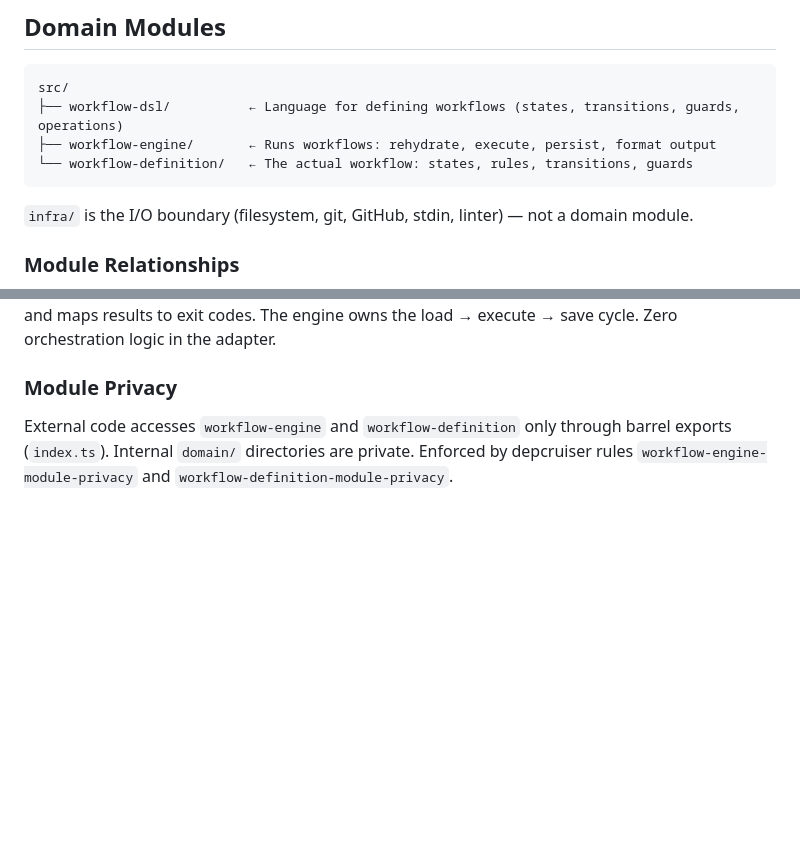
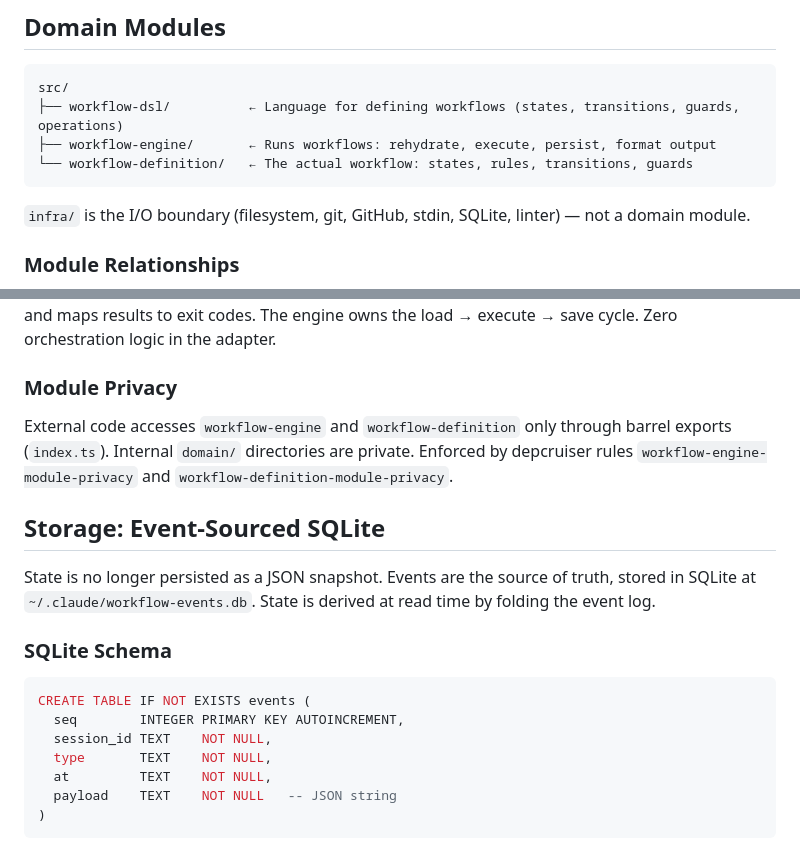
Before and after one commit to NTCoding/autonomous-claude-agent-team, a Markdown page: docs/architecture.md, 2 parts joined by grey strips. Rendered like a GitHub page; blank space fills up the shorter version.

````diff
--- a/docs/architecture.md
+++ b/docs/architecture.md
@@ -9,7 +9,7 @@ src/
 └── workflow-definition/   ← The actual workflow: states, rules, transitions, guards
 ```
 
-`infra/` is the I/O boundary (filesystem, git, GitHub, stdin, linter) — not a domain module.
+`infra/` is the I/O boundary (filesystem, git, GitHub, stdin, SQLite, linter) — not a domain module.
 
 ### Module Relationships
 
@@ -48,3 +48,19 @@ The entrypoint is a thin adapter — it parses inputs (hooks, CLI args), transla
 
 External code accesses `workflow-engine` and `workflow-definition` only through barrel exports (`index.ts`). Internal `domain/` directories are private. Enforced by depcruiser rules `workflow-engine-module-privacy` and `workflow-definition-module-privacy`.
 
+## Storage: Event-Sourced SQLite
+
+State is no longer persisted as a JSON snapshot. Events are the source of truth, stored in SQLite at `~/.claude/workflow-events.db`. State is derived at read time by folding the event log.
+
+### SQLite Schema
+
+```sql
+CREATE TABLE IF NOT EXISTS events (
+  seq        INTEGER PRIMARY KEY AUTOINCREMENT,
+  session_id TEXT    NOT NULL,
+  type       TEXT    NOT NULL,
+  at         TEXT    NOT NULL,
+  payload    TEXT    NOT NULL   -- JSON string
+)
+```
+
````
Also changed, not shown: other parts of docs/architecture.md (+108 -18 lines).
